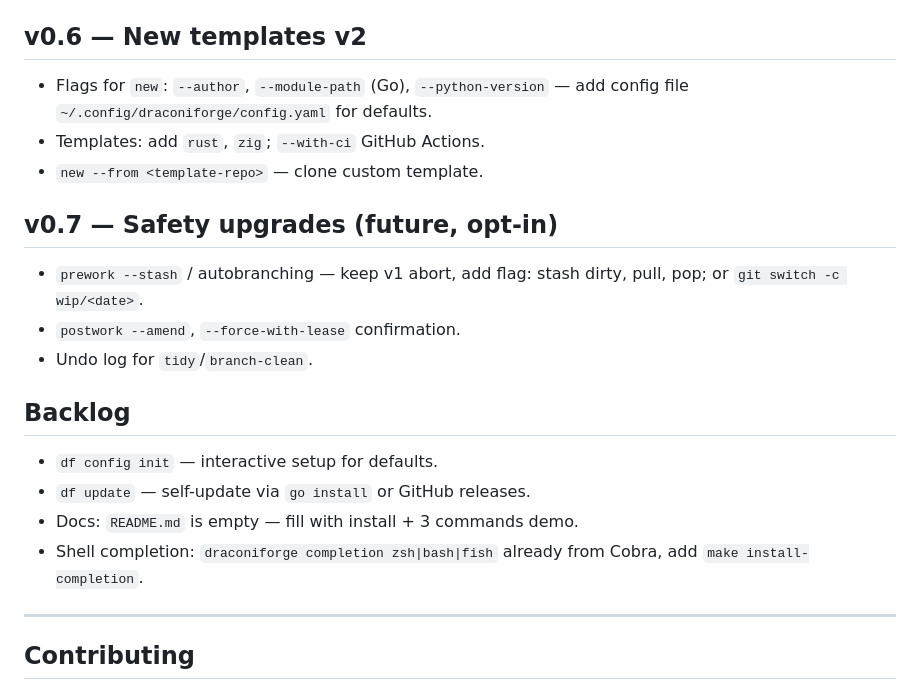
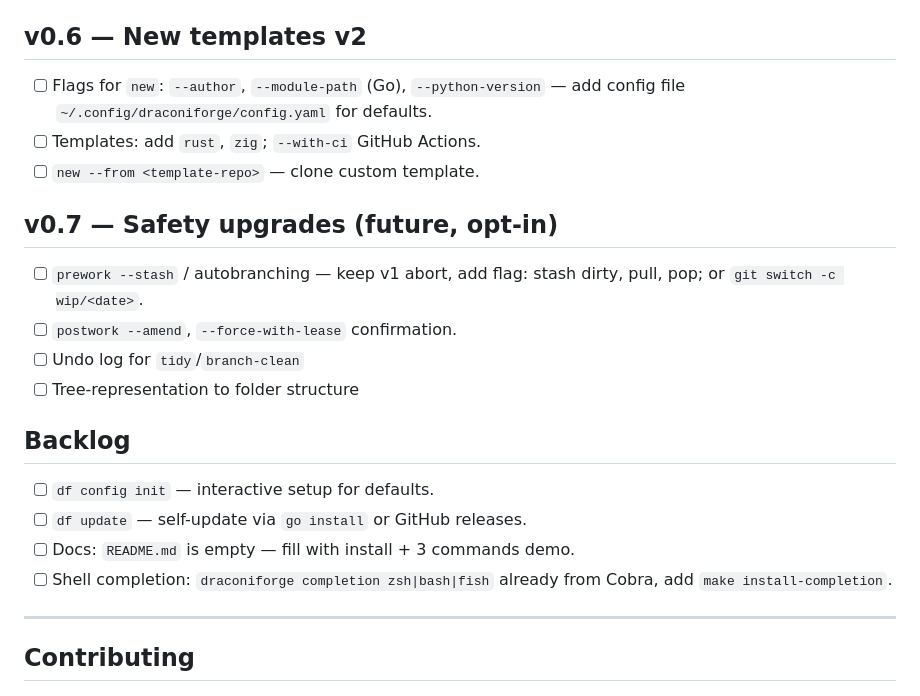
Before and after one commit to draconis-engineering/draconiforge, a Markdown page: docs/ROADMAP.md, the part around one of its changes. Rendered like a GitHub page.

Commit message:
Doc formatting

```diff
--- a/docs/ROADMAP.md
+++ b/docs/ROADMAP.md
@@ -40,22 +41,23 @@ Go front, sh/ps1 back — future commands stay as scripts, run through Go.
 
 ## v0.6 — New templates v2
 
-- Flags for `new`: `--author`, `--module-path` (Go), `--python-version` — add config file `~/.config/draconiforge/config.yaml` for defaults.
-- Templates: add `rust`, `zig`; `--with-ci` GitHub Actions.
-- `new --from <template-repo>` — clone custom template.
+- [ ] Flags for `new`: `--author`, `--module-path` (Go), `--python-version` — add config file `~/.config/draconiforge/config.yaml` for defaults.
+- [ ] Templates: add `rust`, `zig`; `--with-ci` GitHub Actions.
+- [ ] `new --from <template-repo>` — clone custom template.
 
 ## v0.7 — Safety upgrades (future, opt-in)
 
-- `prework --stash` / autobranching — keep v1 abort, add flag: stash dirty, pull, pop; or `git switch -c wip/<date>`.
-- `postwork --amend`, `--force-with-lease` confirmation.
-- Undo log for `tidy`/`branch-clean`.
+- [ ] `prework --stash` / autobranching — keep v1 abort, add flag: stash dirty, pull, pop; or `git switch -c wip/<date>`.
+- [ ] `postwork --amend`, `--force-with-lease` confirmation.
+- [ ] Undo log for `tidy`/`branch-clean`
+- [ ] Tree-representation to folder structure
 
 ## Backlog
 
-- `df config init` — interactive setup for defaults.
-- `df update` — self-update via `go install` or GitHub releases.
-- Docs: `README.md` is empty — fill with install + 3 commands demo.
-- Shell completion: `draconiforge completion zsh|bash|fish` already from Cobra, add `make install-completion`.
+- [ ] `df config init` — interactive setup for defaults.
+- [ ] `df update` — self-update via `go install` or GitHub releases.
+- [ ] Docs: `README.md` is empty — fill with install + 3 commands demo.
+- [ ] Shell completion: `draconiforge completion zsh|bash|fish` already from Cobra, add `make install-completion`.
 
 ---
 
```
Also changed, not shown: other parts of docs/ROADMAP.md (+3 -2 lines).
